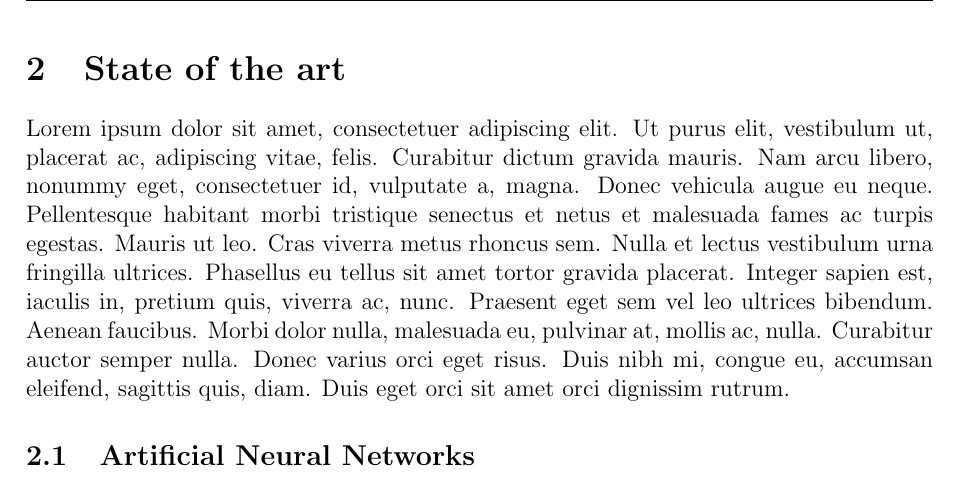
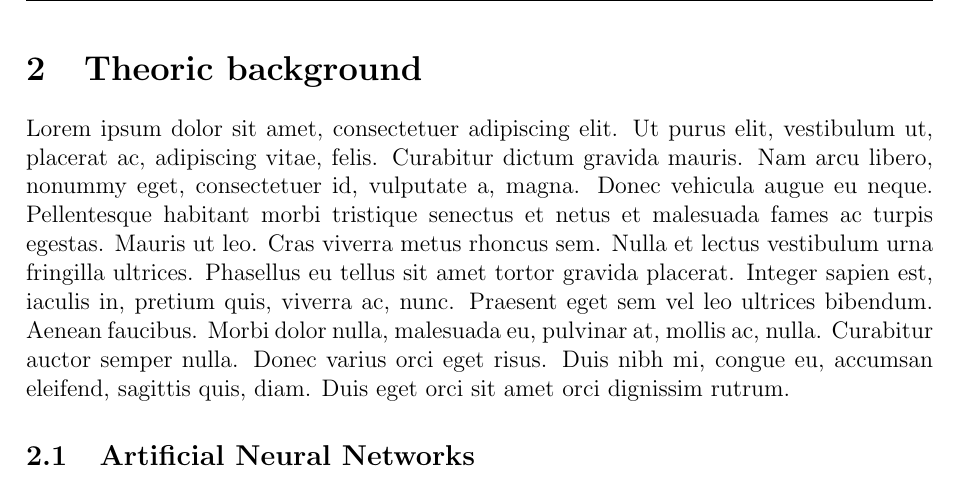
Before and after one commit to gio8tisu/thesis, a LaTeX document (main.tex): part of page 13 of 21, cut at the place of the change. Compiled offline with pdfLaTeX.

Commit message:
Change second section name

```diff
--- a/main.tex
+++ b/main.tex
@@ -95,15 +95,15 @@ Position & Project author & Position & Project supervisior \\
 \printglossary[type=\acronymtype,title=Acronyms]
 \thispagestyle{empty}
 
-%% Begining
+%% Beginning
 \newpage
 \pagenumbering{arabic}
 
 \section{Introduction}
 \subfile{1-introduction/text}
 
-\section{State of the art}
-\subfile{2-state_of_the_art/text}
+\section{Theoric background}
+\subfile{2-theoric_background/text}
 
 \section{Methodology}
 \subfile{3-methodology/text}
```
Also changed, not shown: 2-theoric_background/text.md (renamed from 2-state_of_the_art/text.md), 2-theoric_background/text.pdf (renamed from 2-state_of_the_art/text.pdf), 2-theoric_background/text.tex (renamed from 2-state_of_the_art/text.tex), main.pdf.
